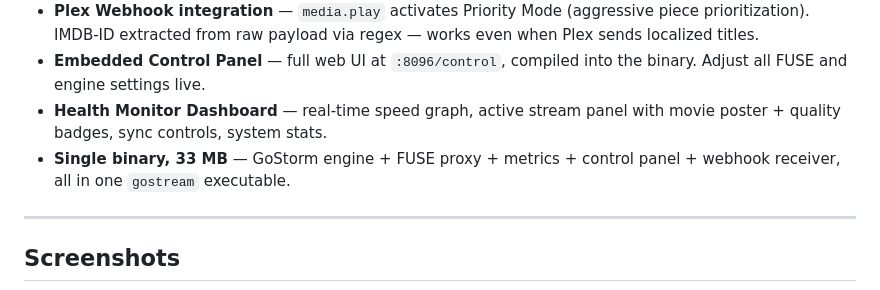
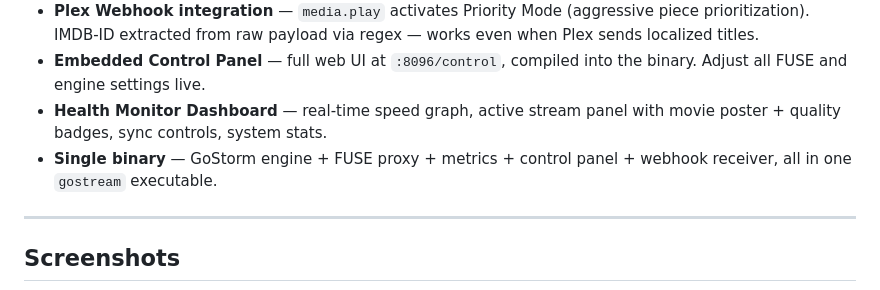
Before and after one commit to MrRobotoGit/gostream, a Markdown page: README.md, the part around the change. GitHub-like rendering.

Commit message:
docs: remove binary size from Single binary label

```diff
--- a/README.md
+++ b/README.md
@@ -35,7 +35,7 @@ This is not a torrent client with a media server bolted on. The FUSE filesystem
 - **Plex Webhook integration** — `media.play` activates Priority Mode (aggressive piece prioritization). IMDB-ID extracted from raw payload via regex — works even when Plex sends localized titles.
 - **Embedded Control Panel** — full web UI at `:8096/control`, compiled into the binary. Adjust all FUSE and engine settings live.
 - **Health Monitor Dashboard** — real-time speed graph, active stream panel with movie poster + quality badges, sync controls, system stats.
-- **Single binary, 33 MB** — GoStorm engine + FUSE proxy + metrics + control panel + webhook receiver, all in one `gostream` executable.
+- **Single binary** — GoStorm engine + FUSE proxy + metrics + control panel + webhook receiver, all in one `gostream` executable.
 
 ---
 
```
